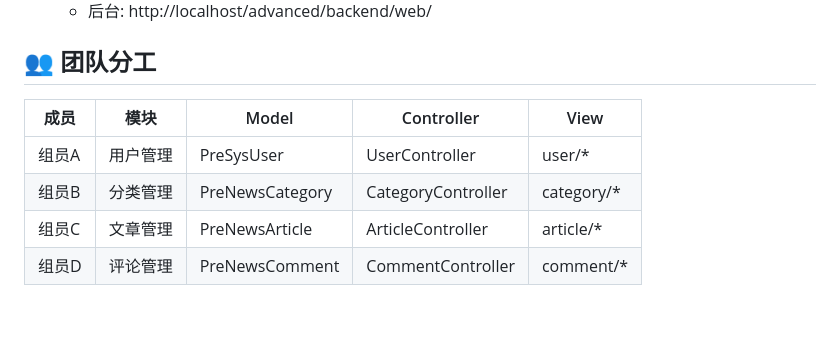
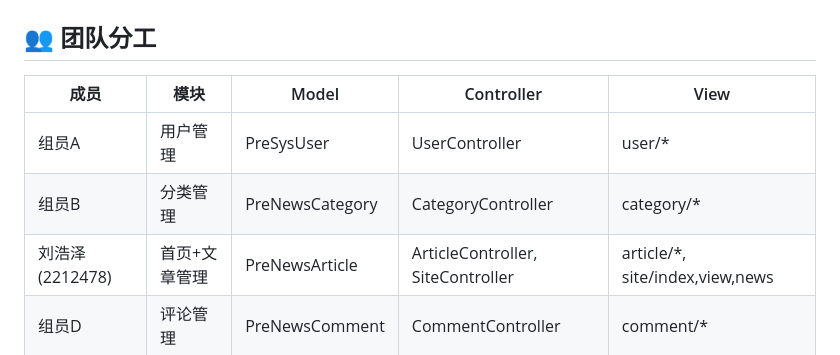
Before and after one commit to lhz191/InternetDatabaseDevelopment2025, a Markdown page: README.md, the part around the change. Rendered like a GitHub page; blank space fills up the shorter version.

Commit message:
更新README团队分工 (刘浩泽 2212478)

```diff
--- a/README.md
+++ b/README.md
@@ -117,7 +117,7 @@ advanced/
 |-----|------|-------|------------|------|
 | 组员A | 用户管理 | PreSysUser | UserController | user/* |
 | 组员B | 分类管理 | PreNewsCategory | CategoryController | category/* |
-| 组员C | 文章管理 | PreNewsArticle | ArticleController | article/* |
+| 刘浩泽 (2212478) | 首页+文章管理 | PreNewsArticle | ArticleController, SiteController | article/*, site/index,view,news |
 | 组员D | 评论管理 | PreNewsComment | CommentController | comment/* |
 
 ## 📄 作业文档
```
